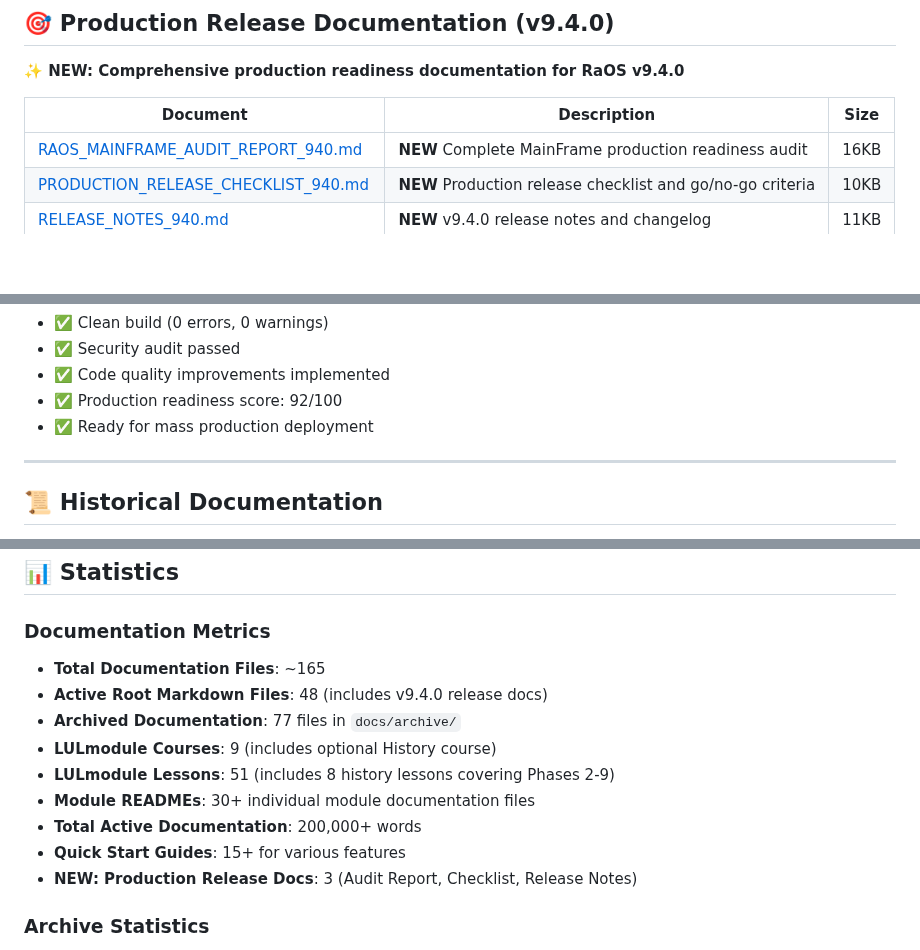
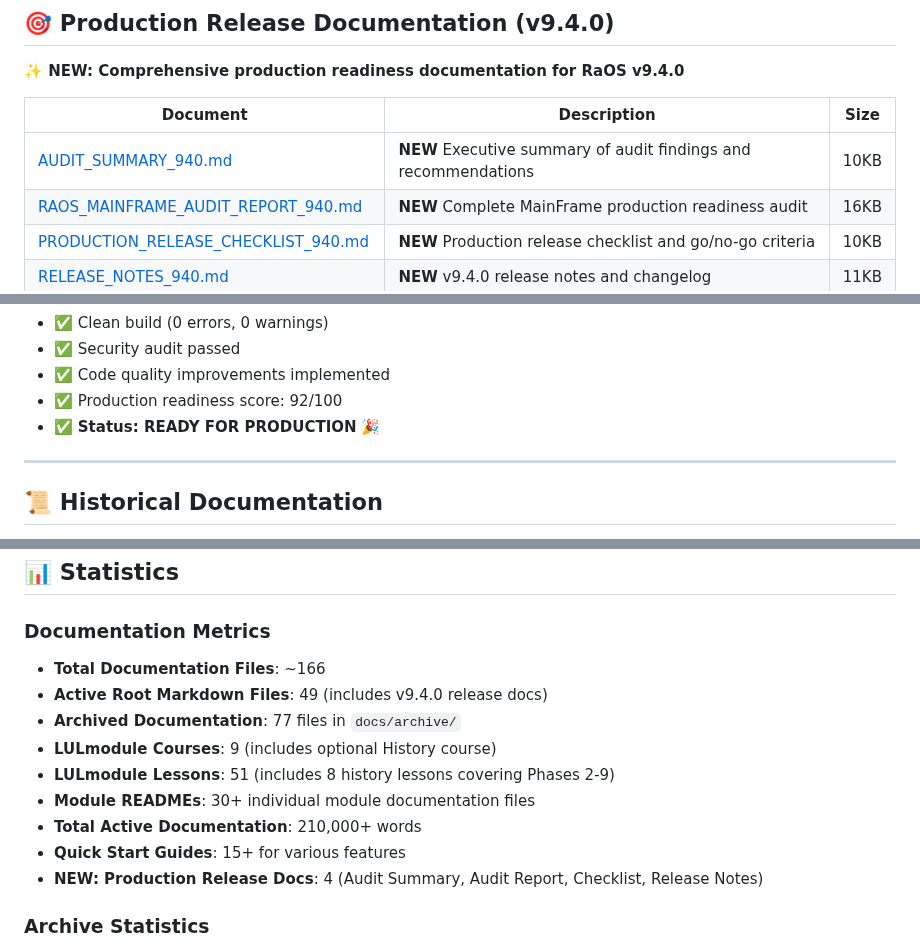
Before and after one commit to buffbot88/ASHATOS, a Markdown page: DOCUMENTATION_INDEX.md, 3 parts joined by grey strips. Rendered like a GitHub page; blank space fills up the shorter version.

Commit message:
Add executive audit summary and update documentation index (audit complete)
Co-authored-by: buffbot88 <230627627+buffbot88@users.noreply.github.com>

```diff
--- a/DOCUMENTATION_INDEX.md
+++ b/DOCUMENTATION_INDEX.md
@@ -298,6 +298,7 @@ Learn RaOS courses SuperAdmin  # Master Classes (4 courses, 29 lessons)
 
 | Document | Description | Size |
 |----------|-------------|------|
+| [AUDIT_SUMMARY_940.md](AUDIT_SUMMARY_940.md) | **NEW** Executive summary of audit findings and recommendations | 10KB |
 | [RAOS_MAINFRAME_AUDIT_REPORT_940.md](RAOS_MAINFRAME_AUDIT_REPORT_940.md) | **NEW** Complete MainFrame production readiness audit | 16KB |
 | [PRODUCTION_RELEASE_CHECKLIST_940.md](PRODUCTION_RELEASE_CHECKLIST_940.md) | **NEW** Production release checklist and go/no-go criteria | 10KB |
 | [RELEASE_NOTES_940.md](RELEASE_NOTES_940.md) | **NEW** v9.4.0 release notes and changelog | 11KB |
@@ -309,7 +310,7 @@ Learn RaOS courses SuperAdmin  # Master Classes (4 courses, 29 lessons)
 - ✅ Security audit passed
 - ✅ Code quality improvements implemented
 - ✅ Production readiness score: 92/100
-- ✅ Ready for mass production deployment
+- ✅ **Status: READY FOR PRODUCTION** 🎉
 
 ---
 
@@ -359,15 +360,15 @@ docs/archive/
 
 ### Documentation Metrics
 
-- **Total Documentation Files**: ~165
-- **Active Root Markdown Files**: 48 (includes v9.4.0 release docs)
+- **Total Documentation Files**: ~166
+- **Active Root Markdown Files**: 49 (includes v9.4.0 release docs)
 - **Archived Documentation**: 77 files in `docs/archive/`
 - **LULmodule Courses**: 9 (includes optional History course)
 - **LULmodule Lessons**: 51 (includes 8 history lessons covering Phases 2-9)
 - **Module READMEs**: 30+ individual module documentation files
-- **Total Active Documentation**: 200,000+ words
+- **Total Active Documentation**: 210,000+ words
 - **Quick Start Guides**: 15+ for various features
-- **NEW: Production Release Docs**: 3 (Audit Report, Checklist, Release Notes)
+- **NEW: Production Release Docs**: 4 (Audit Summary, Audit Report, Checklist, Release Notes)
 
 ### Archive Statistics
 
```
Also changed, not shown: AUDIT_SUMMARY_940.md (added, +371 -0 lines).
